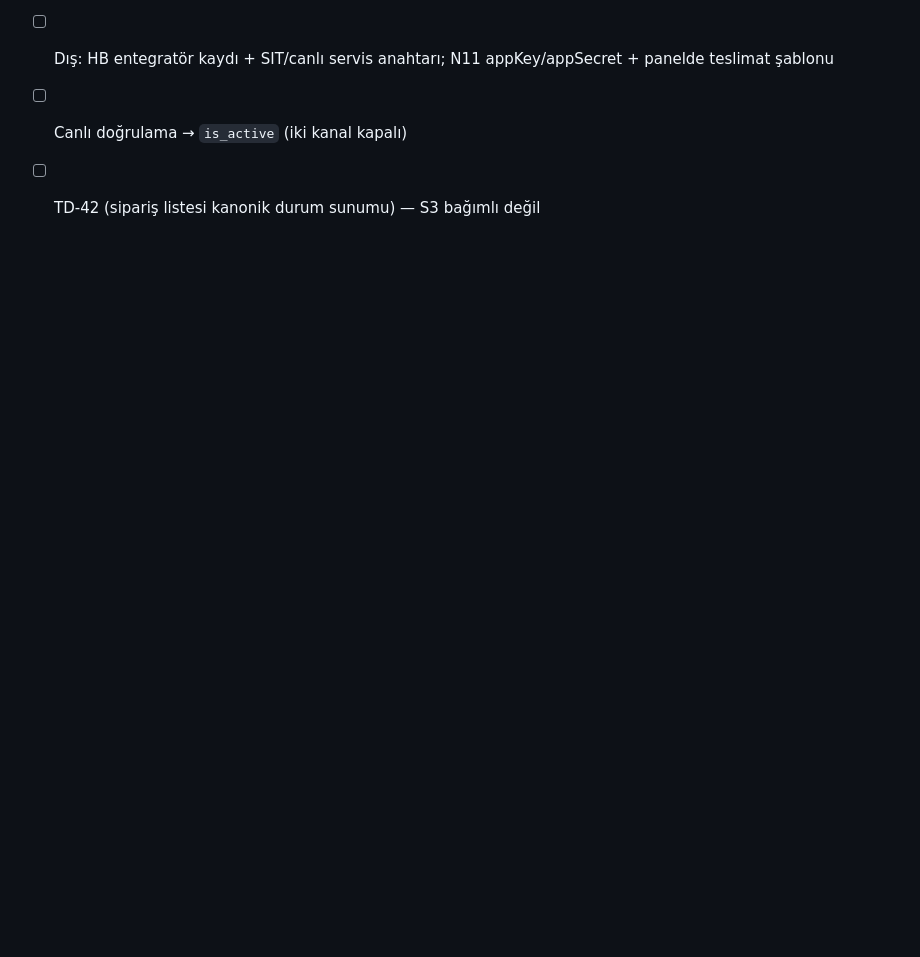
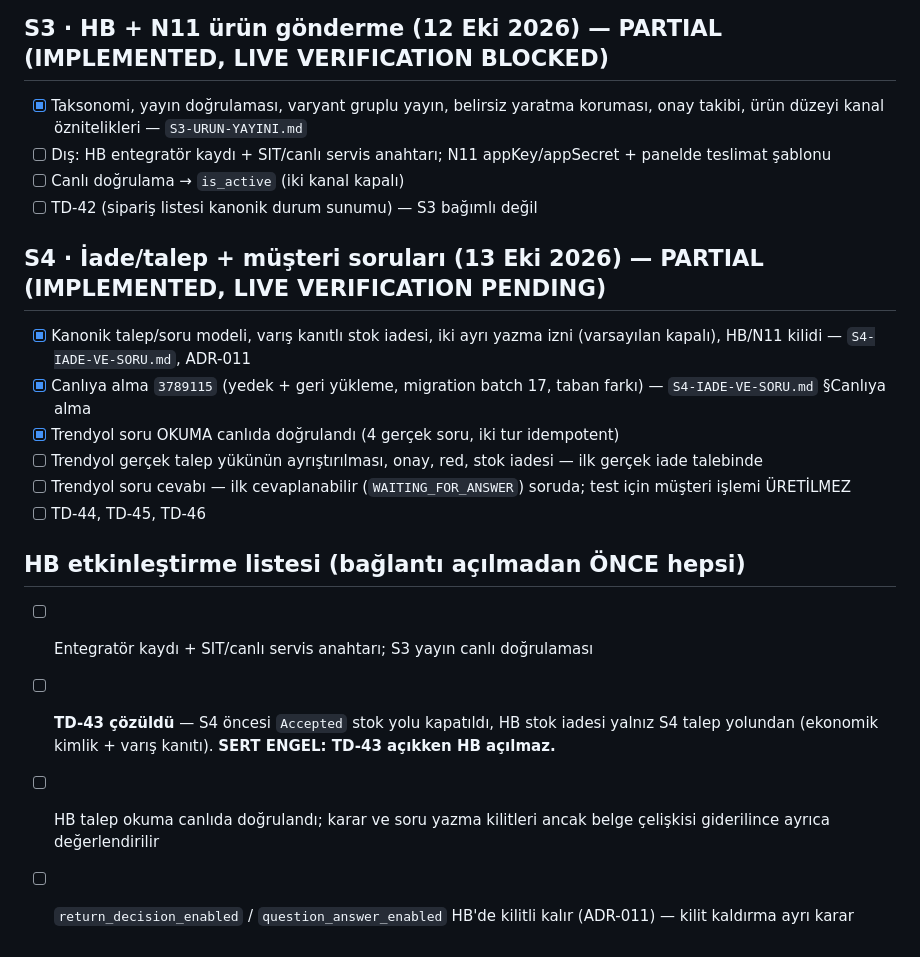
Before and after one commit to ahmethamdi/entegrasyon, a Markdown page: docs/architecture-review/10-IMPLEMENTATION-CHECKLIST.md, the part around the change. GitHub-like rendering; blank space fills up the shorter version.

```diff
--- a/docs/architecture-review/10-IMPLEMENTATION-CHECKLIST.md
+++ b/docs/architecture-review/10-IMPLEMENTATION-CHECKLIST.md
@@ -107,3 +107,17 @@ Her madde bitince işaretlenir. "Bitti" tanımı yol haritası PDF'indekiyle ayn
 - [ ] Dış: HB entegratör kaydı + SIT/canlı servis anahtarı; N11 appKey/appSecret + panelde teslimat şablonu
 - [ ] Canlı doğrulama → `is_active` (iki kanal kapalı)
 - [ ] TD-42 (sipariş listesi kanonik durum sunumu) — S3 bağımlı değil
+
+## S4 · İade/talep + müşteri soruları (13 Eki 2026) — PARTIAL (IMPLEMENTED, LIVE VERIFICATION PENDING)
+- [x] Kanonik talep/soru modeli, varış kanıtlı stok iadesi, iki ayrı yazma izni (varsayılan kapalı), HB/N11 kilidi — `S4-IADE-VE-SORU.md`, ADR-011
+- [x] Canlıya alma `3789115` (yedek + geri yükleme, migration batch 17, taban farkı) — `S4-IADE-VE-SORU.md` §Canlıya alma
+- [x] Trendyol soru OKUMA canlıda doğrulandı (4 gerçek soru, iki tur idempotent)
+- [ ] Trendyol gerçek talep yükünün ayrıştırılması, onay, red, stok iadesi — ilk gerçek iade talebinde
+- [ ] Trendyol soru cevabı — ilk cevaplanabilir (`WAITING_FOR_ANSWER`) soruda; test için müşteri işlemi ÜRETİLMEZ
+- [ ] TD-44, TD-45, TD-46
+
+## HB etkinleştirme listesi (bağlantı açılmadan ÖNCE hepsi)
+- [ ] Entegratör kaydı + SIT/canlı servis anahtarı; S3 yayın canlı doğrulaması
+- [ ] **TD-43 çözüldü** — S4 öncesi `Accepted` stok yolu kapatıldı, HB stok iadesi yalnız S4 talep yolundan (ekonomik kimlik + varış kanıtı). **SERT ENGEL: TD-43 açıkken HB açılmaz.**
+- [ ] HB talep okuma canlıda doğrulandı; karar ve soru yazma kilitleri ancak belge çelişkisi giderilince ayrıca değerlendirilir
+- [ ] `return_decision_enabled` / `question_answer_enabled` HB'de kilitli kalır (ADR-011) — kilit kaldırma ayrı karar
```
Also changed, not shown: docs/architecture-review/09-TECHNICAL-DEBT-REGISTER.md (+1 -1 lines), docs/architecture-review/S4-IADE-VE-SORU.md (+19 -4 lines).
